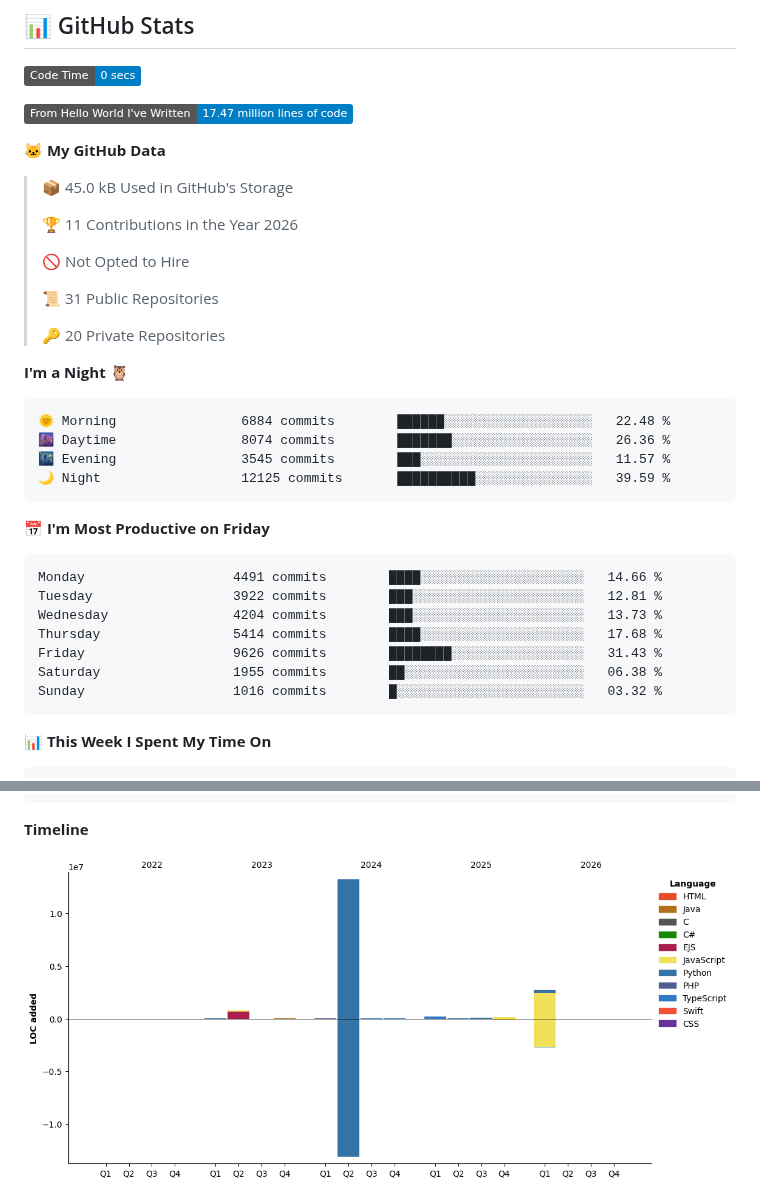
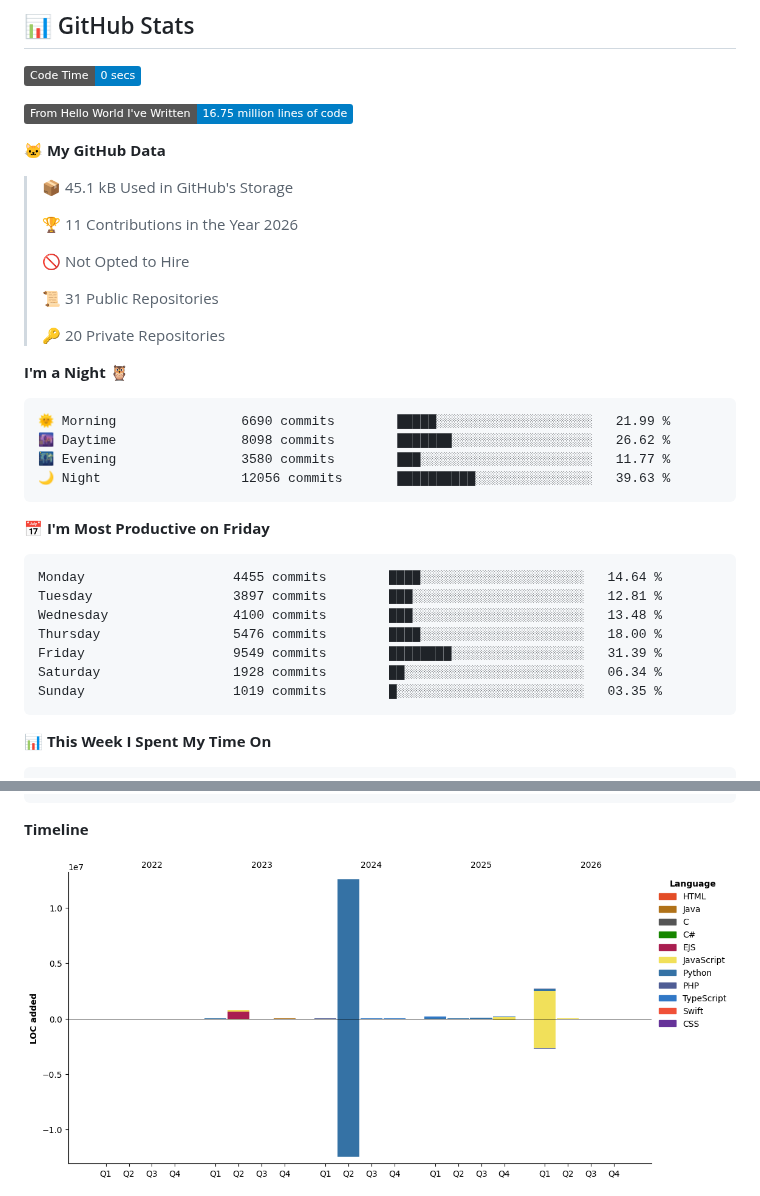
Before and after one commit to OJeun/OJeun, a Markdown page: README.md, 2 parts joined by grey strips. GitHub-like rendering; pictures changed too: assets/bar_graph.png; badges without logos.

Commit message:
Updated with Dev Metrics

````diff
--- a/README.md
+++ b/README.md
@@ -76,11 +76,11 @@
 <!--START_SECTION:waka-->
 ![Code Time](http://img.shields.io/badge/Code%20Time-0%20secs-blue?style=flat)
 
-![Lines of code](https://img.shields.io/badge/From%20Hello%20World%20I%27ve%20Written-17.47%20million%20lines%20of%20code-blue?style=flat)
+![Lines of code](https://img.shields.io/badge/From%20Hello%20World%20I%27ve%20Written-16.75%20million%20lines%20of%20code-blue?style=flat)
 
 **🐱 My GitHub Data**
 
-> 📦 45.0 kB Used in GitHub's Storage
+> 📦 45.1 kB Used in GitHub's Storage
  >
 > 🏆 11 Contributions in the Year 2026
  >
@@ -93,21 +93,21 @@
 **I'm a Night 🦉**
 
 ```text
-🌞 Morning                6884 commits        ██████░░░░░░░░░░░░░░░░░░░   22.48 %
-🌆 Daytime                8074 commits        ███████░░░░░░░░░░░░░░░░░░   26.36 %
-🌃 Evening                3545 commits        ███░░░░░░░░░░░░░░░░░░░░░░   11.57 %
-🌙 Night                  12125 commits       ██████████░░░░░░░░░░░░░░░   39.59 %
+🌞 Morning                6690 commits        █████░░░░░░░░░░░░░░░░░░░░   21.99 %
+🌆 Daytime                8098 commits        ███████░░░░░░░░░░░░░░░░░░   26.62 %
+🌃 Evening                3580 commits        ███░░░░░░░░░░░░░░░░░░░░░░   11.77 %
+🌙 Night                  12056 commits       ██████████░░░░░░░░░░░░░░░   39.63 %
 ```
 📅 **I'm Most Productive on Friday**
 
 ```text
-Monday                   4491 commits        ████░░░░░░░░░░░░░░░░░░░░░   14.66 %
-Tuesday                  3922 commits        ███░░░░░░░░░░░░░░░░░░░░░░   12.81 %
-Wednesday                4204 commits        ███░░░░░░░░░░░░░░░░░░░░░░   13.73 %
-Thursday                 5414 commits        ████░░░░░░░░░░░░░░░░░░░░░   17.68 %
-Friday                   9626 commits        ████████░░░░░░░░░░░░░░░░░   31.43 %
-Saturday                 1955 commits        ██░░░░░░░░░░░░░░░░░░░░░░░   06.38 %
-Sunday                   1016 commits        █░░░░░░░░░░░░░░░░░░░░░░░░   03.32 %
+Monday                   4455 commits        ████░░░░░░░░░░░░░░░░░░░░░   14.64 %
+Tuesday                  3897 commits        ███░░░░░░░░░░░░░░░░░░░░░░   12.81 %
+Wednesday                4100 commits        ███░░░░░░░░░░░░░░░░░░░░░░   13.48 %
+Thursday                 5476 commits        ████░░░░░░░░░░░░░░░░░░░░░   18.00 %
+Friday                   9549 commits        ████████░░░░░░░░░░░░░░░░░   31.39 %
+Saturday                 1928 commits        ██░░░░░░░░░░░░░░░░░░░░░░░   06.34 %
+Sunday                   1019 commits        █░░░░░░░░░░░░░░░░░░░░░░░░   03.35 %
 ```
 
 
````
Also changed, not shown: other parts of README.md (+1 -1 lines).
